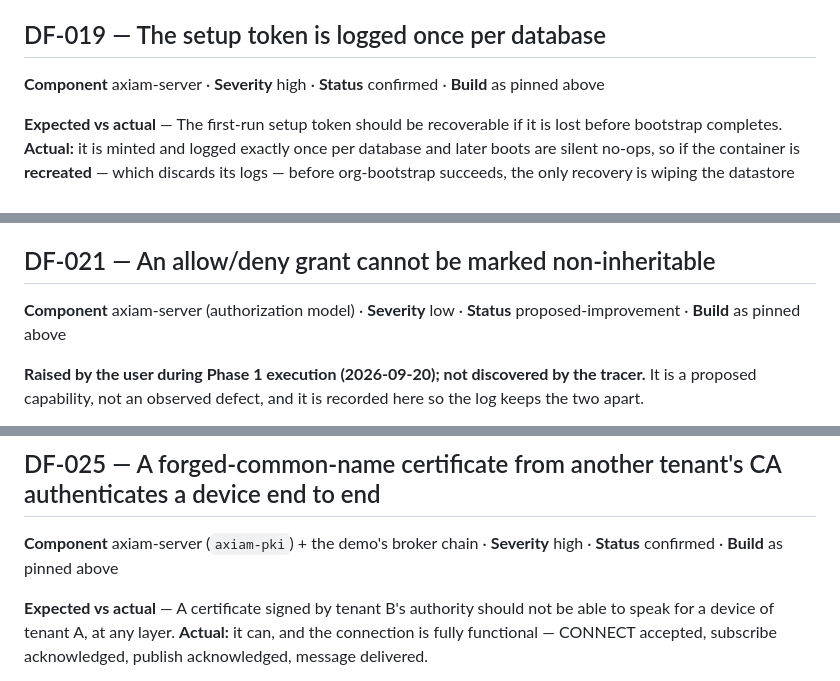
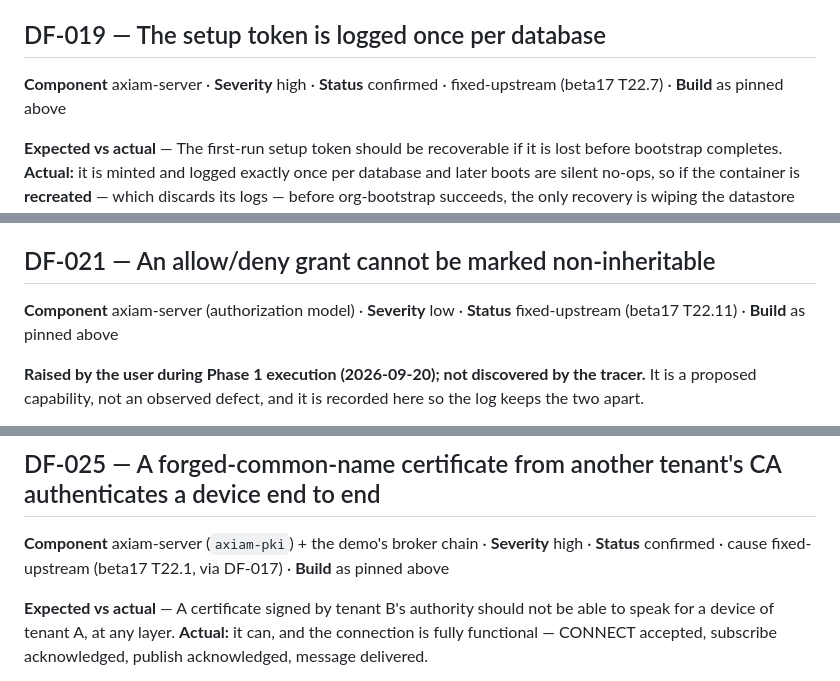
Before and after one commit to ilpanich/axiam-domo-demo, a Markdown page: docs/dogfooding-findings.md, 3 parts joined by grey strips. Rendered like a GitHub page.

```diff
--- a/docs/dogfooding-findings.md
+++ b/docs/dogfooding-findings.md
@@ -362,7 +370,7 @@ With `AXIAM__AUTH__SECRET_PROVIDER=env`, the logical key `pki_encryption_key` re
 
 ## DF-019 — The setup token is logged once per database
 
-**Component** axiam-server · **Severity** high · **Status** confirmed · **Build** as pinned above
+**Component** axiam-server · **Severity** high · **Status** confirmed · fixed-upstream (beta17 T22.7) · **Build** as pinned above
 
 **Expected vs actual** — The first-run setup token should be recoverable if it is lost before bootstrap completes. **Actual:** it is minted and logged exactly once per database and later boots are silent no-ops, so if the container is **recreated** — which discards its logs — before org-bootstrap succeeds, the only recovery is wiping the datastore volume.
 
@@ -394,7 +402,7 @@ Not a defect — a documentation request. When RabbitMQ is configured with broke
 
 ## DF-021 — An allow/deny grant cannot be marked non-inheritable
 
-**Component** axiam-server (authorization model) · **Severity** low · **Status** proposed-improvement · **Build** as pinned above
+**Component** axiam-server (authorization model) · **Severity** low · **Status** fixed-upstream (beta17 T22.11) · **Build** as pinned above
 
 **Raised by the user during Phase 1 execution (2026-09-20); not discovered by the tracer.** It is a proposed capability, not an observed defect, and it is recorded here so the log keeps the two apart.
 
@@ -462,7 +470,7 @@ The default 10/min login limit is a sensible interactive default and a poor prov
 
 ## DF-025 — A forged-common-name certificate from another tenant's CA authenticates a device end to end
 
-**Component** axiam-server (`axiam-pki`) + the demo's broker chain · **Severity** high · **Status** confirmed · **Build** as pinned above
+**Component** axiam-server (`axiam-pki`) + the demo's broker chain · **Severity** high · **Status** confirmed · cause fixed-upstream (beta17 T22.1, via DF-017) · **Build** as pinned above
 
 **Expected vs actual** — A certificate signed by tenant B's authority should not be able to speak for a device of tenant A, at any layer. **Actual:** it can, and the connection is fully functional — CONNECT accepted, subscribe acknowledged, publish acknowledged, message delivered.
 
```
Also changed, not shown: other parts of docs/dogfooding-findings.md (+15 -7 lines), docs/dogfooding-upstream-status.md (added, +90 -0 lines).
